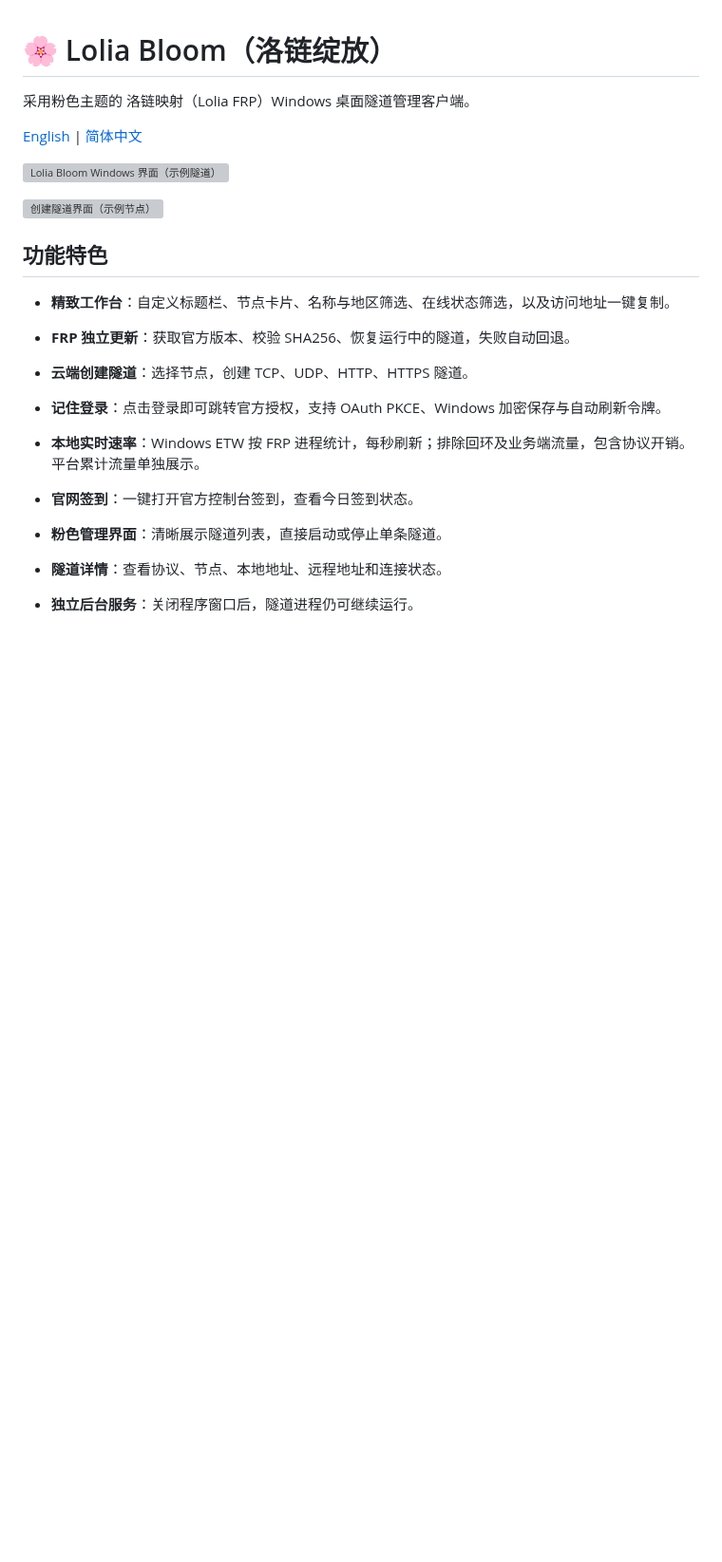
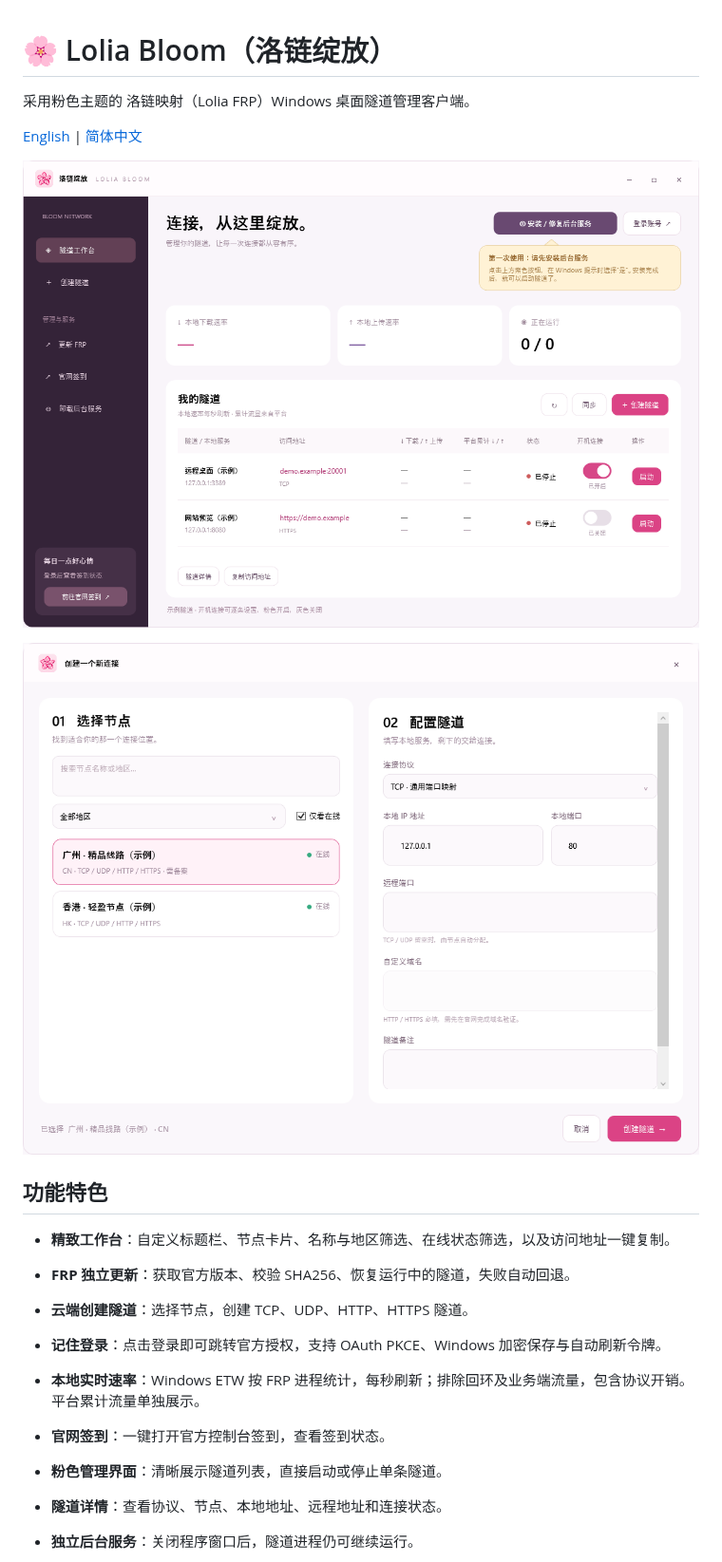
Before and after one commit to kkbbzjh/LoliaBloom, a Markdown page: README.zh-CN.md, the part around the change. Shown at 95% size. Drawn GitHub-style; pictures changed too: docs/screenshots/create-v0.6.1.png (added), docs/screenshots/main-v0.6.1.png (added); blank space fills up the shorter version; grey boxes are pictures that could not be loaded.

Commit message:
docs: embed current Windows screenshots in both READMEs [skip ci]

```diff
--- a/README.zh-CN.md
+++ b/README.zh-CN.md
@@ -4,9 +4,9 @@
 
 [English](README.md) | [简体中文](README.zh-CN.md)
 
-![Lolia Bloom Windows 界面（示例隧道）](https://github.com/kkbbzjh/LoliaBloom/releases/download/v0.6.1/LoliaBloom-screenshot.png)
+![Lolia Bloom Windows 界面（示例隧道）](docs/screenshots/main-v0.6.1.png)
 
-![创建隧道界面（示例节点）](https://github.com/kkbbzjh/LoliaBloom/releases/download/v0.6.1/LoliaBloom-create.png)
+![创建隧道界面（示例节点）](docs/screenshots/create-v0.6.1.png)
 
 ## 功能特色
 
@@ -17,7 +17,7 @@
 - **云端创建隧道**：选择节点，创建 TCP、UDP、HTTP、HTTPS 隧道。
 - **记住登录**：点击登录即可跳转官方授权，支持 OAuth PKCE、Windows 加密保存与自动刷新令牌。
 - **本地实时速率**：Windows ETW 按 FRP 进程统计，每秒刷新；排除回环及业务端流量，包含协议开销。平台累计流量单独展示。
-- **官网签到**：一键打开官方控制台签到，查看今日签到状态。
+- **官网签到**：一键打开官方控制台签到，查看签到状态。
 
 - **粉色管理界面**：清晰展示隧道列表，直接启动或停止单条隧道。
 - **隧道详情**：查看协议、节点、本地地址、远程地址和连接状态。
```
Also changed, not shown: README.md (+3 -3 lines).
